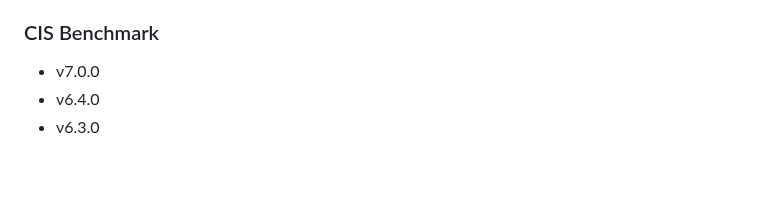
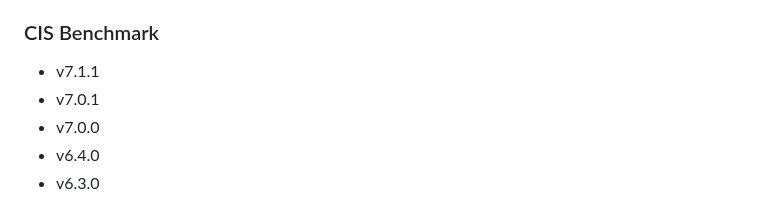
Before and after one commit to rancherfederal/carbide-releases, a Markdown page: SUPPORTED_VERSIONS.md, the part around the change. Rendered like a GitHub page; blank space fills up the shorter version.

```diff
--- a/SUPPORTED_VERSIONS.md
+++ b/SUPPORTED_VERSIONS.md
@@ -356,6 +356,8 @@ This is a list of the supported products/versions of the Rancher Product Portfol
 * v1.0.0
 
 ### CIS Benchmark
+* v7.1.1
+* v7.0.1
 * v7.0.0
 * v6.4.0
 * v6.3.0
```
